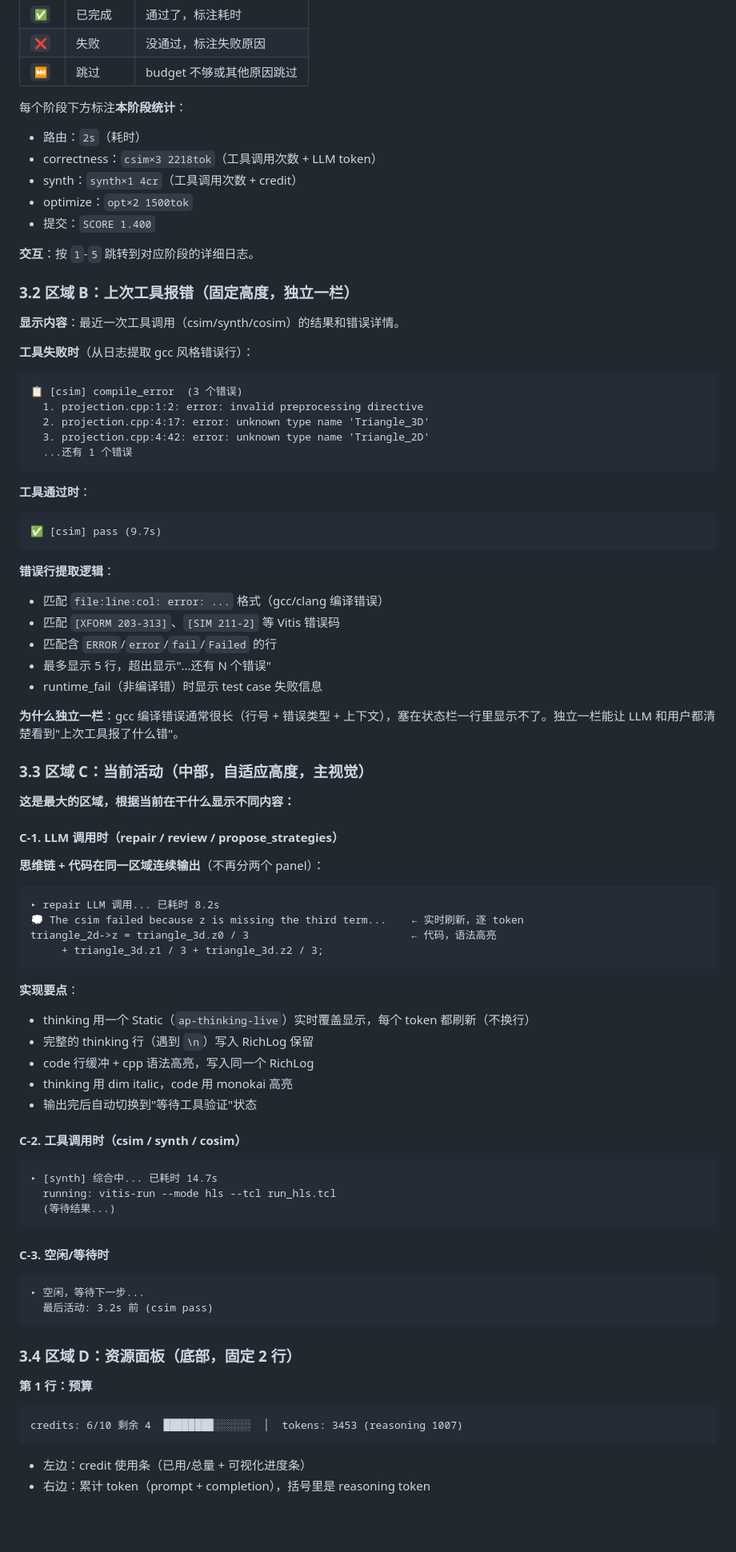
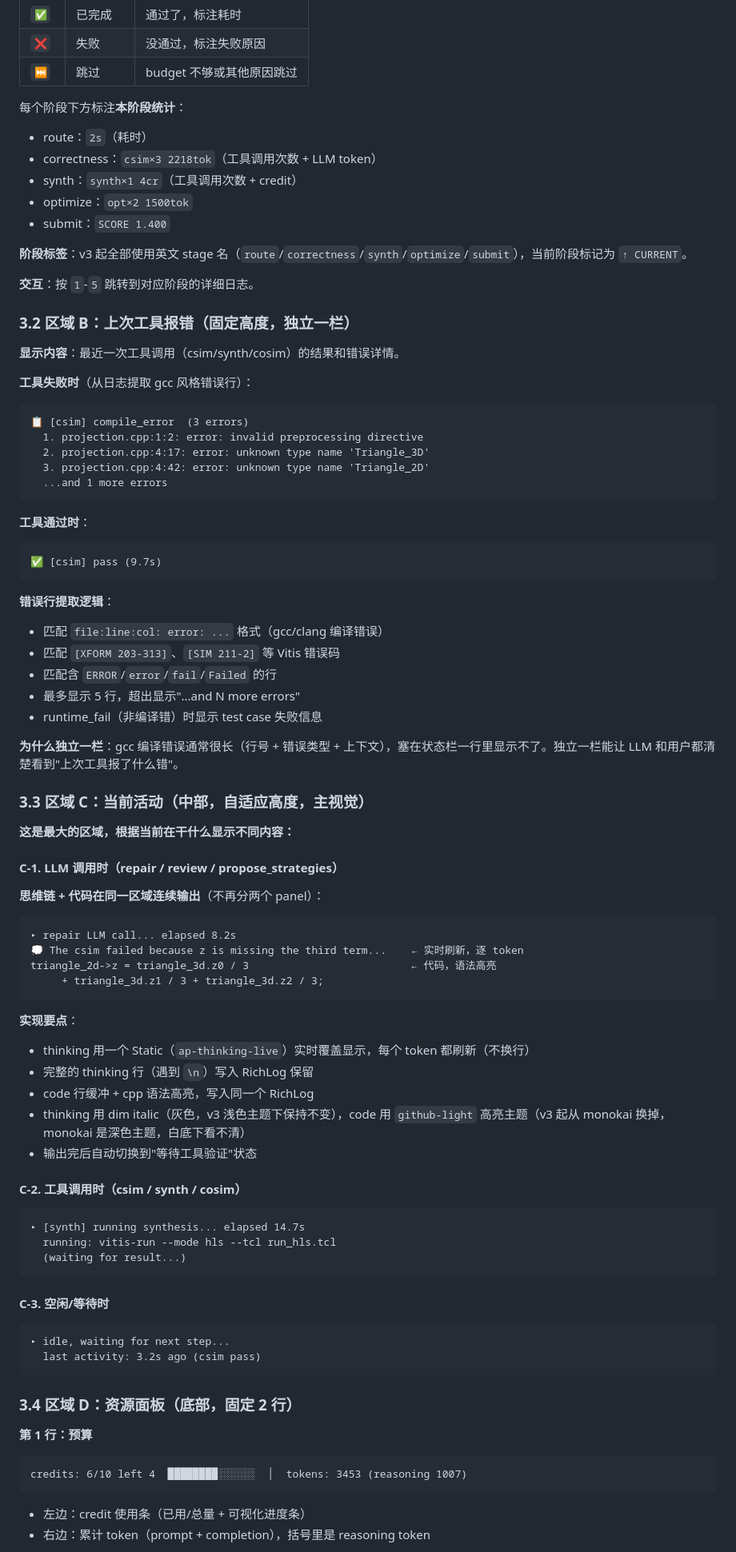
Before and after one commit to QFcattail/llm4hls, a Markdown page: docs-development/design/tui-design.md, the part around one of its changes. Shown at 80% size. Rendered like a GitHub page; blank space fills up the shorter version.

Commit message:
docs(design): tui-design v3 - fpga-light theme spec + English UI text

````diff
--- a/docs-development/design/tui-design.md
+++ b/docs-development/design/tui-design.md
@@ -77,11 +77,13 @@
 | `⏭️` | 跳过 | budget 不够或其他原因跳过 |
 
 每个阶段下方标注**本阶段统计**：
-- 路由：`2s`（耗时）
+- route：`2s`（耗时）
 - correctness：`csim×3 2218tok`（工具调用次数 + LLM token）
 - synth：`synth×1 4cr`（工具调用次数 + credit）
 - optimize：`opt×2 1500tok`
-- 提交：`SCORE 1.400`
+- submit：`SCORE 1.400`
+
+**阶段标签**：v3 起全部使用英文 stage 名（`route`/`correctness`/`synth`/`optimize`/`submit`），当前阶段标记为 `↑ CURRENT`。
 
 **交互**：按 `1`-`5` 跳转到对应阶段的详细日志。
 
@@ -91,11 +93,11 @@
 
 **工具失败时**（从日志提取 gcc 风格错误行）：
 ```
-📋 [csim] compile_error  (3 个错误)
+📋 [csim] compile_error  (3 errors)
   1. projection.cpp:1:2: error: invalid preprocessing directive
   2. projection.cpp:4:17: error: unknown type name 'Triangle_3D'
   3. projection.cpp:4:42: error: unknown type name 'Triangle_2D'
-  ...还有 1 个错误
+  ...and 1 more errors
 ```
 
 **工具通过时**：
@@ -107,7 +109,7 @@
 - 匹配 `file:line:col: error: ...` 格式（gcc/clang 编译错误）
 - 匹配 `[XFORM 203-313]`、`[SIM 211-2]` 等 Vitis 错误码
 - 匹配含 `ERROR`/`error`/`fail`/`Failed` 的行
-- 最多显示 5 行，超出显示"...还有 N 个错误"
+- 最多显示 5 行，超出显示"...and N more errors"
 - runtime_fail（非编译错）时显示 test case 失败信息
 
 **为什么独立一栏**：gcc 编译错误通常很长（行号 + 错误类型 + 上下文），塞在状态栏一行里显示不了。独立一栏能让 LLM 和用户都清楚看到"上次工具报了什么错"。
@@ -120,7 +122,7 @@
 
 **思维链 + 代码在同一区域连续输出**（不再分两个 panel）：
 ```
-▸ repair LLM 调用... 已耗时 8.2s
+▸ repair LLM call... elapsed 8.2s
 💭 The csim failed because z is missing the third term...    ← 实时刷新，逐 token
 triangle_2d->z = triangle_3d.z0 / 3                          ← 代码，语法高亮
      + triangle_3d.z1 / 3 + triangle_3d.z2 / 3;
@@ -130,29 +132,29 @@ triangle_2d->z = triangle_3d.z0 / 3                          ← 代码，语法
 - thinking 用一个 Static（`ap-thinking-live`）实时覆盖显示，每个 token 都刷新（不换行）
 - 完整的 thinking 行（遇到 `\n`）写入 RichLog 保留
 - code 行缓冲 + cpp 语法高亮，写入同一个 RichLog
-- thinking 用 dim italic，code 用 monokai 高亮
+- thinking 用 dim italic（灰色，v3 浅色主题下保持不变），code 用 `github-light` 高亮主题（v3 起从 monokai 换掉，monokai 是深色主题，白底下看不清）
 - 输出完后自动切换到"等待工具验证"状态
 
 #### C-2. 工具调用时（csim / synth / cosim）
 
 ```
-▸ [synth] 综合中... 已耗时 14.7s
+▸ [synth] running synthesis... elapsed 14.7s
   running: vitis-run --mode hls --tcl run_hls.tcl
-  (等待结果...)
+  (waiting for result...)
 ```
 
 #### C-3. 空闲/等待时
 
 ```
-▸ 空闲，等待下一步...
-  最后活动: 3.2s 前 (csim pass)
+▸ idle, waiting for next step...
+  last activity: 3.2s ago (csim pass)
 ```
 
 ### 3.4 区域 D：资源面板（底部，固定 2 行）
 
 **第 1 行：预算**
 ```
-credits: 6/10 剩余 4  ████████░░░░░░  │  tokens: 3453 (reasoning 1007)
+credits: 6/10 left 4  ████████░░░░░░  │  tokens: 3453 (reasoning 1007)
 ```
 - 左边：credit 使用条（已用/总量 + 可视化进度条）
 - 右边：累计 token（prompt + completion），括号里是 reasoning token
````
Also changed, not shown: other parts of docs-development/design/tui-design.md (+37 -11 lines).
